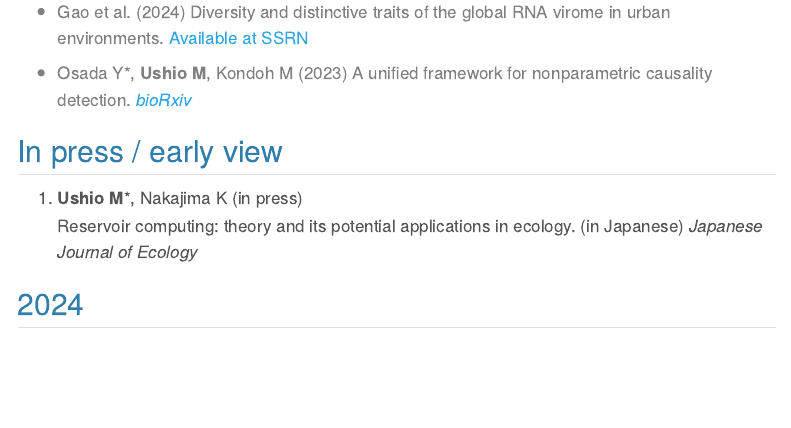
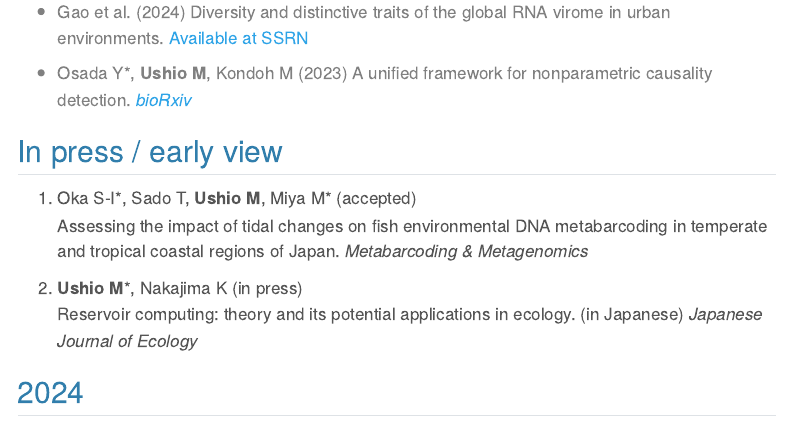
Before and after one commit to ong8181/ushio-ecolab, a Quarto document (publication.qmd): the page in a window 1100 px wide, from 1000 px down. Rendered offline with R 4.5, knitr and Pandoc in place of Quarto, with nearby package versions; menus at the side of the page are left out.

Commit message:
publication updated

```diff
--- a/publication.qmd
+++ b/publication.qmd
@@ -41,6 +41,9 @@ See [Google Scholar](https://scholar.google.com/citations?user=GtIzgfYAAAAJ){tar
 </font>
 
 ## In press / early view
+1.  Oka S-I\*, Sado T, **Ushio M**, Miya M\* (accepted)
+    Assessing the impact of tidal changes on fish environmental DNA metabarcoding in temperate and tropical coastal regions of Japan. _Metabarcoding & Metagenomics_
+
 1. **Ushio M**\*, Nakajima K (in press)
     Reservoir computing: theory and its potential applications in ecology. (in Japanese) _Japanese Journal of Ecology_
 
```
Also changed, not shown: docs/search.json, 2 other files.
